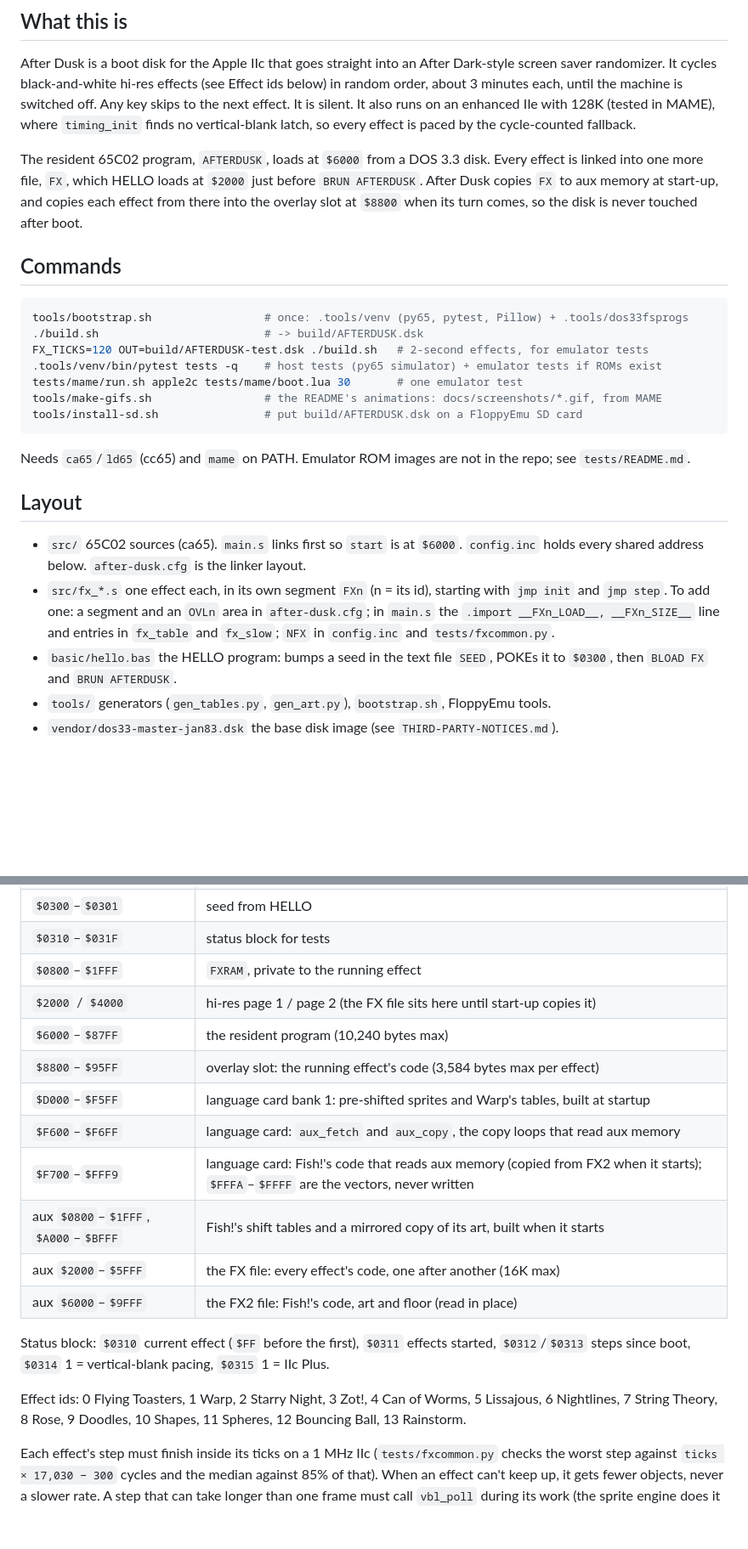
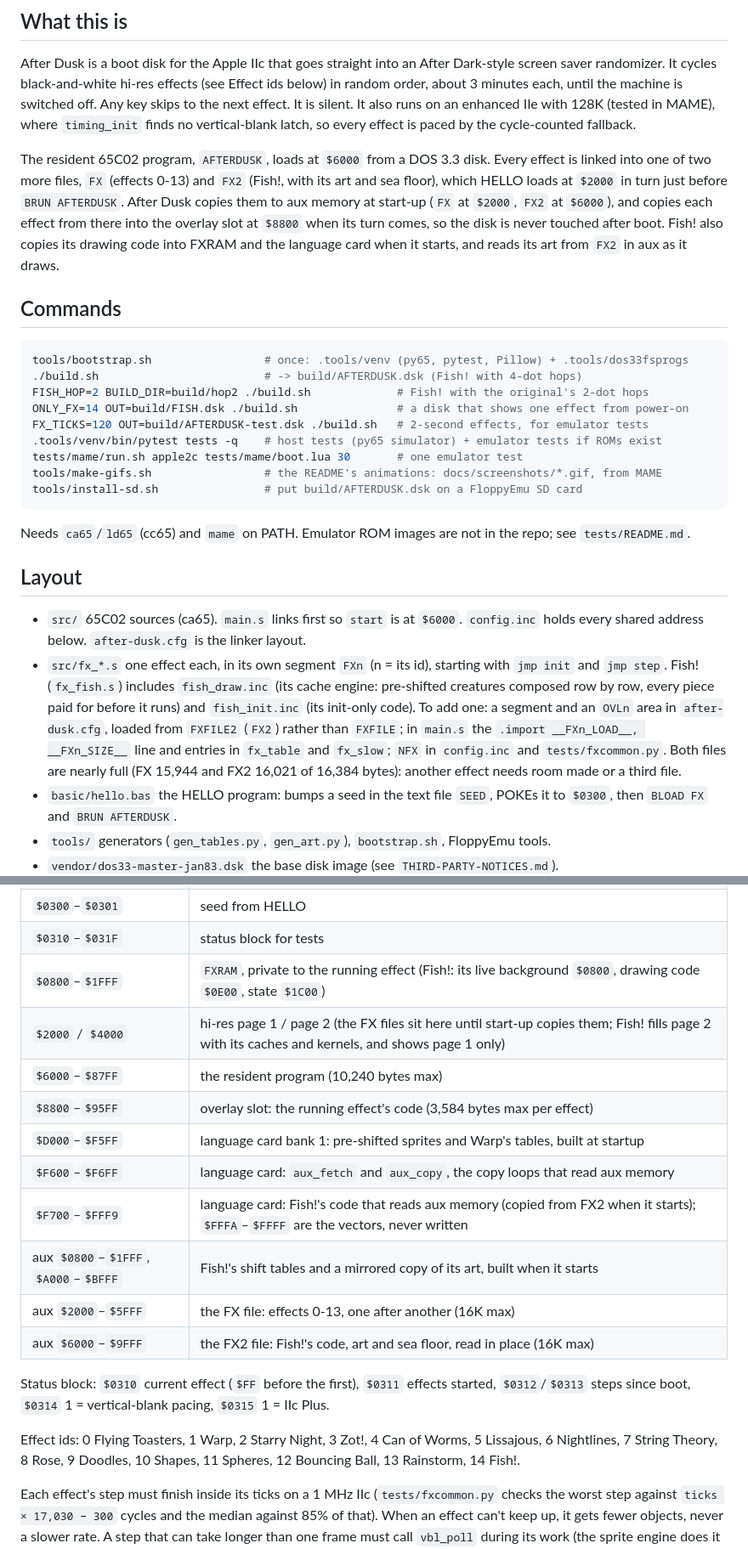
Before and after one commit to wr/after-dusk, a Markdown page: AGENTS.md, 2 parts joined by grey strips. Shown at 85% size. Drawn GitHub-style; blank space fills up the shorter version.

````diff
--- a/AGENTS.md
+++ b/AGENTS.md
@@ -16,15 +16,20 @@ It also runs on an enhanced IIe with 128K (tested in MAME), where `timing_init`
 vertical-blank latch, so every effect is paced by the cycle-counted fallback.
 
 The resident 65C02 program, `AFTERDUSK`, loads at `$6000` from a DOS 3.3 disk. Every effect is
-linked into one more file, `FX`, which HELLO loads at `$2000` just before `BRUN AFTERDUSK`.
-After Dusk copies `FX` to aux memory at start-up, and copies each effect from there into the
-overlay slot at `$8800` when its turn comes, so the disk is never touched after boot.
+linked into one of two more files, `FX` (effects 0-13) and `FX2` (Fish!, with its art and sea
+floor), which HELLO loads at `$2000` in turn just before `BRUN AFTERDUSK`. After Dusk copies
+them to aux memory at start-up (`FX` at `$2000`, `FX2` at `$6000`), and copies each effect from
+there into the overlay slot at `$8800` when its turn comes, so the disk is never touched after
+boot. Fish! also copies its drawing code into FXRAM and the language card when it starts, and
+reads its art from `FX2` in aux as it draws.
 
 ## Commands
 
 ```bash
 tools/bootstrap.sh                 # once: .tools/venv (py65, pytest, Pillow) + .tools/dos33fsprogs
-./build.sh                         # -> build/AFTERDUSK.dsk
+./build.sh                         # -> build/AFTERDUSK.dsk (Fish! with 4-dot hops)
+FISH_HOP=2 BUILD_DIR=build/hop2 ./build.sh             # Fish! with the original's 2-dot hops
+ONLY_FX=14 OUT=build/FISH.dsk ./build.sh               # a disk that shows one effect from power-on
 FX_TICKS=120 OUT=build/AFTERDUSK-test.dsk ./build.sh   # 2-second effects, for emulator tests
 .tools/venv/bin/pytest tests -q    # host tests (py65 simulator) + emulator tests if ROMs exist
 tests/mame/run.sh apple2c tests/mame/boot.lua 30       # one emulator test
@@ -40,9 +45,13 @@ Needs `ca65`/`ld65` (cc65) and `mame` on PATH. Emulator ROM images are not in th
 - `src/` 65C02 sources (ca65). `main.s` links first so `start` is at `$6000`.
   `config.inc` holds every shared address below. `after-dusk.cfg` is the linker layout.
 - `src/fx_*.s` one effect each, in its own segment `FXn` (n = its id), starting with
-  `jmp init` and `jmp step`. To add one: a segment and an `OVLn` area in `after-dusk.cfg`; in
-  `main.s` the `.import __FXn_LOAD__, __FXn_SIZE__` line and entries in `fx_table` and `fx_slow`;
-  `NFX` in `config.inc` and `tests/fxcommon.py`.
+  `jmp init` and `jmp step`. Fish! (`fx_fish.s`) includes `fish_draw.inc` (its cache engine:
+  pre-shifted creatures composed row by row, every piece paid for before it runs) and
+  `fish_init.inc` (its init-only code). To add one: a segment and an `OVLn` area in
+  `after-dusk.cfg`, loaded from `FXFILE2` (`FX2`) rather than `FXFILE`; in `main.s` the
+  `.import __FXn_LOAD__, __FXn_SIZE__` line and entries in `fx_table` and `fx_slow`; `NFX` in
+  `config.inc` and `tests/fxcommon.py`. Both files are nearly full (FX 15,944 and FX2 16,021 of
+  16,384 bytes): another effect needs room made or a third file.
 - `basic/hello.bas` the HELLO program: bumps a seed in the text file `SEED`, POKEs it to `$0300`,
   then `BLOAD FX` and `BRUN AFTERDUSK`.
 - `tools/` generators (`gen_tables.py`, `gen_art.py`), `bootstrap.sh`, FloppyEmu tools.
@@ -63,23 +72,23 @@ Memory:
 | `$90`–`$9F` | sprite-engine scratch |
 | `$0300`–`$0301` | seed from HELLO |
 | `$0310`–`$031F` | status block for tests |
-| `$0800`–`$1FFF` | `FXRAM`, private to the running effect |
-| `$2000` / `$4000` | hi-res page 1 / page 2 (the FX file sits here until start-up copies it) |
+| `$0800`–`$1FFF` | `FXRAM`, private to the running effect (Fish!: its live background `$0800`, drawing code `$0E00`, state `$1C00`) |
+| `$2000` / `$4000` | hi-res page 1 / page 2 (the FX files sit here until start-up copies them; Fish! fills page 2 with its caches and kernels, and shows page 1 only) |
 | `$6000`–`$87FF` | the resident program (10,240 bytes max) |
 | `$8800`–`$95FF` | overlay slot: the running effect's code (3,584 bytes max per effect) |
 | `$D000`–`$F5FF` | language card bank 1: pre-shifted sprites and Warp's tables, built at startup |
 | `$F600`–`$F6FF` | language card: `aux_fetch` and `aux_copy`, the copy loops that read aux memory |
 | `$F700`–`$FFF9` | language card: Fish!'s code that reads aux memory (copied from FX2 when it starts); `$FFFA`–`$FFFF` are the vectors, never written |
 | aux `$0800`–`$1FFF`, `$A000`–`$BFFF` | Fish!'s shift tables and a mirrored copy of its art, built when it starts |
-| aux `$2000`–`$5FFF` | the FX file: every effect's code, one after another (16K max) |
-| aux `$6000`–`$9FFF` | the FX2 file: Fish!'s code, art and floor (read in place) |
+| aux `$2000`–`$5FFF` | the FX file: effects 0-13, one after another (16K max) |
+| aux `$6000`–`$9FFF` | the FX2 file: Fish!'s code, art and sea floor, read in place (16K max) |
 
 Status block: `$0310` current effect (`$FF` before the first), `$0311` effects started,
 `$0312`/`$0313` steps since boot, `$0314` 1 = vertical-blank pacing, `$0315` 1 = IIc Plus.
 
 Effect ids: 0 Flying Toasters, 1 Warp, 2 Starry Night, 3 Zot!, 4 Can of Worms, 5 Lissajous,
 6 Nightlines, 7 String Theory, 8 Rose, 9 Doodles, 10 Shapes, 11 Spheres, 12 Bouncing Ball,
-13 Rainstorm.
+13 Rainstorm, 14 Fish!.
 
 Each effect's step must finish inside its ticks on a 1 MHz IIc (`tests/fxcommon.py`
 checks the worst step against `ticks × 17,030 − 300` cycles and the median against 85% of
````
Also changed, not shown: other parts of AGENTS.md (+8 -0 lines), README.md (+4 -2 lines), THIRD-PARTY-NOTICES.md (+5 -5 lines), docs/screenshots/fish.gif (added), 1 other file.
